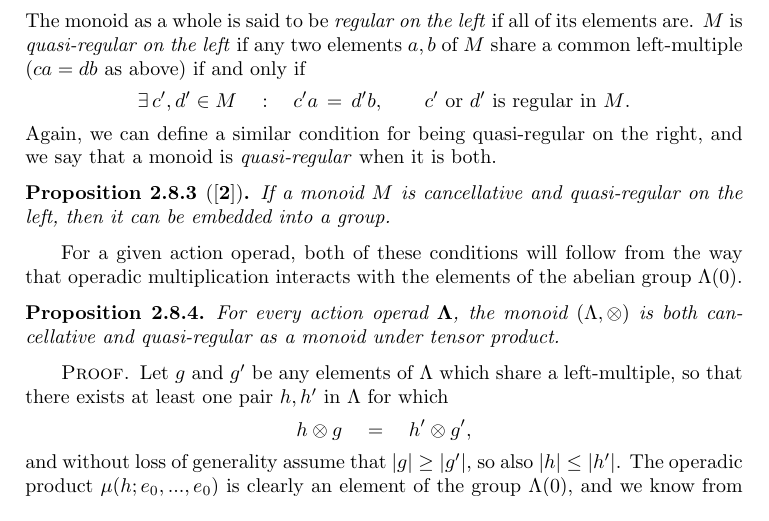
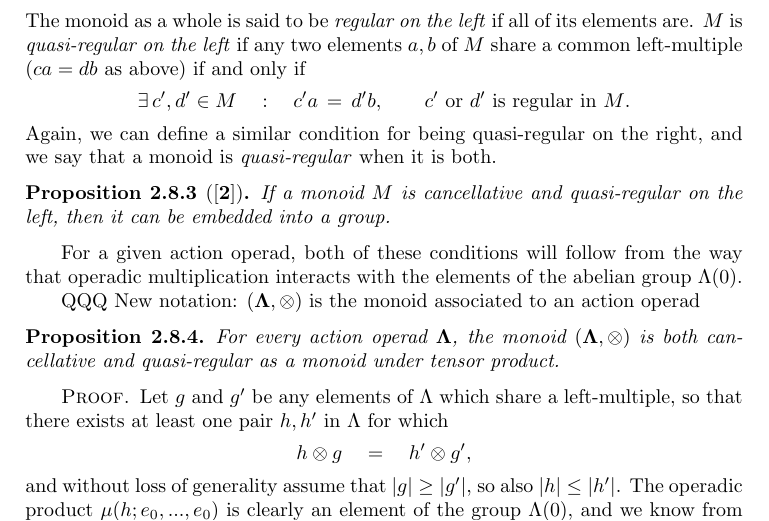
Before and after one commit to nickgurski/action_operads, a LaTeX thesis (operads_book_test.tex): part of page 33 of 51, cut so that both start at the same text. Compiled offline with pdfLaTeX.

Commit message:
added new notation note

```diff
--- a/operads_book_test.tex
+++ b/operads_book_test.tex
@@ -1400,7 +1400,9 @@ Again, we can define a similar condition for being quasi-regular on the right, a
 
 For a given action operad, both of these conditions will follow from the way that operadic multiplication interacts with the elements of the abelian group $\Lambda(0)$.
 
-\begin{prop} \label{cqr} For every action operad $\ML$, the monoid $(\Lambda, \otimes)$ is both cancellative and quasi-regular as a monoid under tensor product.
+QQQ New notation: $(\ML, \otimes)$ is the monoid associated to an action operad
+
+\begin{prop} \label{cqr} For every action operad $\ML$, the monoid $(\ML, \otimes)$ is both cancellative and quasi-regular as a monoid under tensor product.
 \end{prop}
 \begin{proof}
 Let $g$ and $g'$ be any elements of $\Lambda$ which share a left-multiple, so that there exists at least one pair $h, h'$ in $\Lambda$ for which
```
